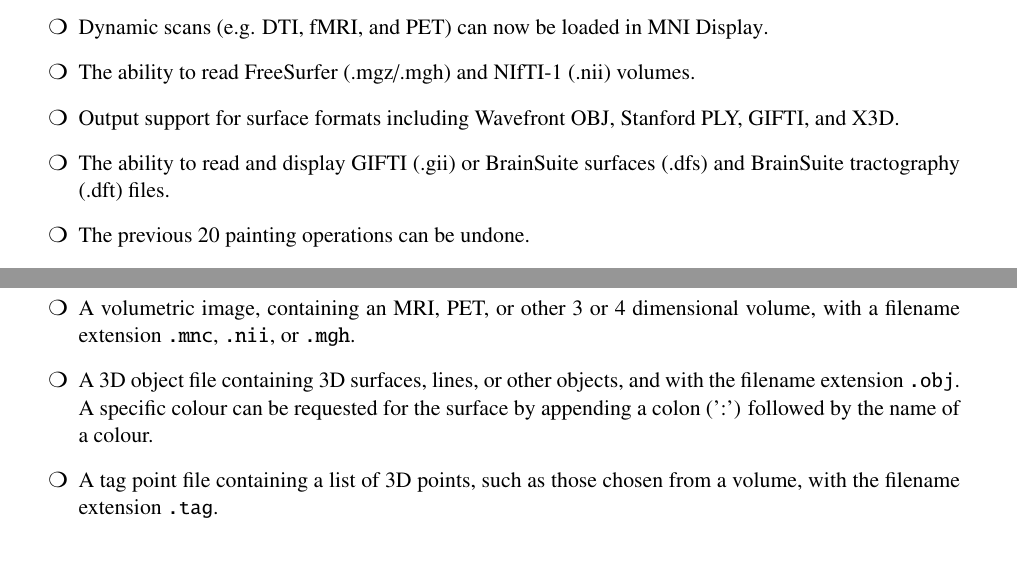
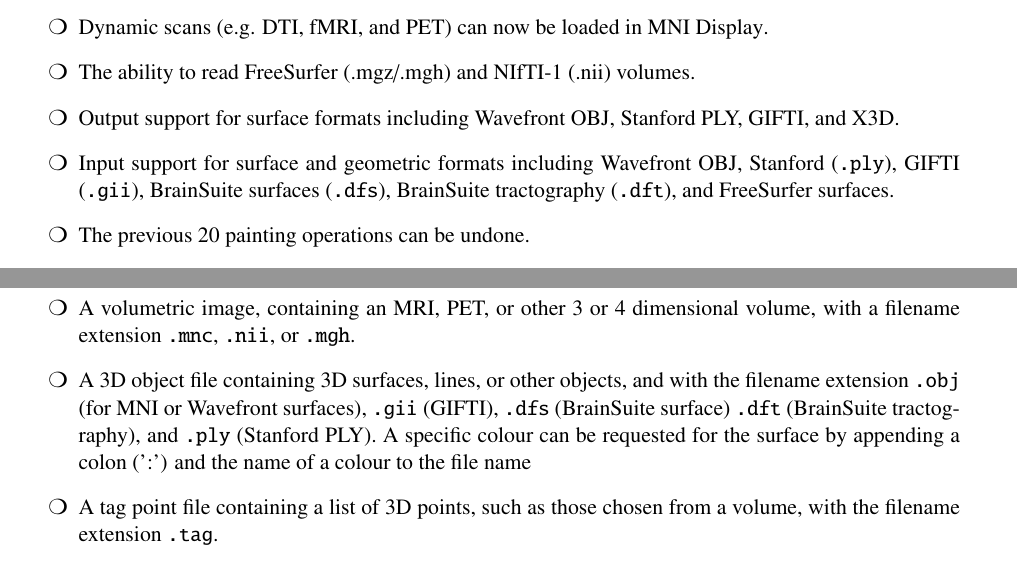
Before and after one commit to BIC-MNI/Display, a LaTeX document (Documentation/Display.tex): two parts of pages 6 and 7 of 73, joined at a grey line, cut so that both start at the same text. Compiled offline with pdfLaTeX.

Commit message:
Tweak documentation.

```diff
--- a/Documentation/Display.tex
+++ b/Documentation/Display.tex
@@ -125,7 +125,7 @@
   volumes.
 \item Output support for surface formats including Wavefront OBJ,
   Stanford PLY, GIFTI, and X3D.
-\item The ability to read and display GIFTI (.gii) or BrainSuite surfaces (.dfs) and BrainSuite tractography (.dft) files.
+\item Input support for surface and geometric formats including Wavefront OBJ, Stanford (\ident{.ply}), GIFTI (\ident{.gii}), BrainSuite surfaces (\ident{.dfs}), BrainSuite tractography (\ident{.dft}), and FreeSurfer surfaces.
 \item The previous 20 painting operations can be undone.
 \item A user can now load per-vertex data, such as cortical thickness
   measurements, for visualization on 3D surfaces.
@@ -194,8 +194,11 @@
 \begin{itemize}
 \item A volumetric image, containing an MRI, PET, or other 3 or 4 dimensional volume, with a filename extension \ident{.mnc}, \ident{.nii}, or \ident{.mgh}.
 
-\item A 3D object file containing 3D surfaces, lines, or other objects, and
-with the filename extension \ident{.obj}. A specific colour can be requested for the surface by appending a colon (':') followed by the name of a colour.
+\item A 3D object file containing 3D surfaces, lines, or other
+ objects, and with the filename extension \ident{.obj} (for MNI or
+ Wavefront surfaces), \ident{.gii} (GIFTI), \ident{.dfs} (BrainSuite surface)
+ \ident{.dft} (BrainSuite tractography), and \ident{.ply} (Stanford PLY).
+A specific colour can be requested for the surface by appending a colon (':') and the name of a colour to the file name
 
 \item A tag point file containing a list of 3D points, such as those chosen from a volume, with the filename extension \ident{.tag}.
 
```
Also changed, not shown: Documentation/Display.tex (2 more changed lines).
